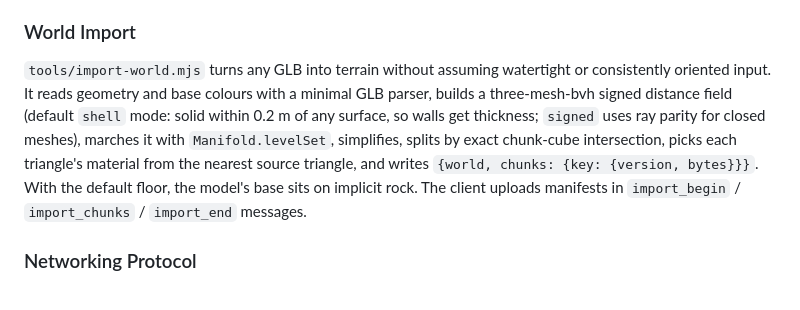
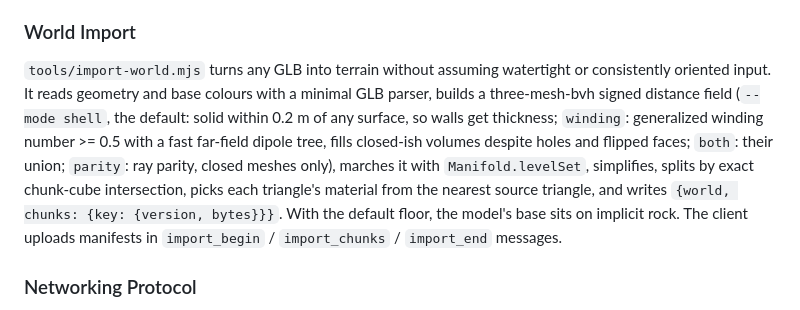
Before and after one commit to zalo/WorldParty, a Markdown page: CLAUDE.md, the part around the change. Rendered like a GitHub page.

Commit message:
Importer: generalized winding number mode
Add a fast generalized winding number (exact solid angles near the query,
Barill-style dipole clusters far from it, over a median-split tree of the
soup) and use it as the inside test in --mode winding and --mode both.
On the sample castle it fills the building's closed volumes and cuts the
component count from 357 (shell) to 104, at about six times the cost.

Co-Authored-By: Claude Fable 5.1 <noreply@anthropic.com>

```diff
--- a/CLAUDE.md
+++ b/CLAUDE.md
@@ -52,7 +52,7 @@ The world is a sparse grid of 10-unit chunks keyed `"x,y,z"` (chunk x covers [10
 
 ### World Import
 
-`tools/import-world.mjs` turns any GLB into terrain without assuming watertight or consistently oriented input. It reads geometry and base colours with a minimal GLB parser, builds a three-mesh-bvh signed distance field (default `shell` mode: solid within 0.2 m of any surface, so walls get thickness; `signed` uses ray parity for closed meshes), marches it with `Manifold.levelSet`, simplifies, splits by exact chunk-cube intersection, picks each triangle's material from the nearest source triangle, and writes `{world, chunks: {key: {version, bytes}}}`. With the default floor, the model's base sits on implicit rock. The client uploads manifests in `import_begin` / `import_chunks` / `import_end` messages.
+`tools/import-world.mjs` turns any GLB into terrain without assuming watertight or consistently oriented input. It reads geometry and base colours with a minimal GLB parser, builds a three-mesh-bvh signed distance field (`--mode shell`, the default: solid within 0.2 m of any surface, so walls get thickness; `winding`: generalized winding number >= 0.5 with a fast far-field dipole tree, fills closed-ish volumes despite holes and flipped faces; `both`: their union; `parity`: ray parity, closed meshes only), marches it with `Manifold.levelSet`, simplifies, splits by exact chunk-cube intersection, picks each triangle's material from the nearest source triangle, and writes `{world, chunks: {key: {version, bytes}}}`. With the default floor, the model's base sits on implicit rock. The client uploads manifests in `import_begin` / `import_chunks` / `import_end` messages.
 
 ### Networking Protocol
 
```
